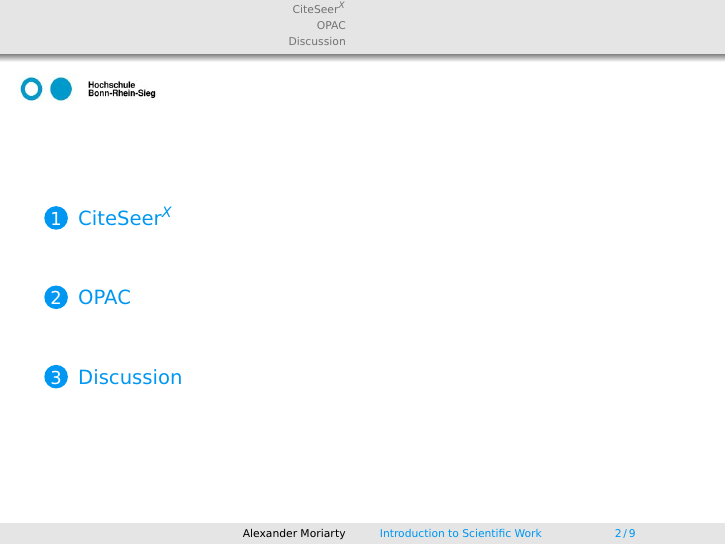
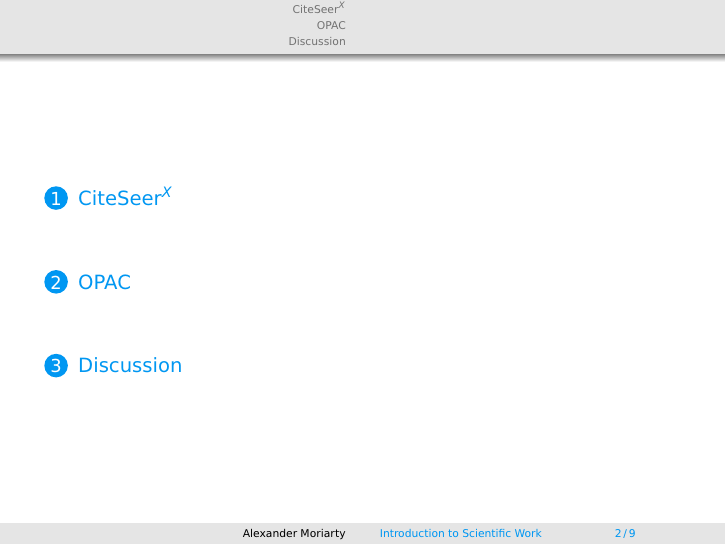
Before and after one commit to moriarty/mas-isw, LaTeX slides (hw-1/first_assignment.tex, which reads brsu.sty): page 2 of 10. Compiled offline with pdfLaTeX.

Commit message:
Began to customize and anglicize brsu.sty

```diff
--- a/fh.sty
+++ b/brsu.sty
@@ -1,16 +1,21 @@
+%%%%%%%%
+% Under Construction BRS-U LaTeX Theme
+% Updates by: Alex Moriarty
+% Original by: Jochen Wierum
+%%%%%%%%
 \mode<presentation>{
 	\useinnertheme{circles}
 	\useoutertheme{shadow}
 
-	\definecolor{fhgrau}{rgb}{0.9, 0.9, 0.9}
+	\definecolor{brsugrey}{rgb}{0.9, 0.9, 0.9}
 	\usecolortheme[rgb={0, 0.594, 0.949}]{structure}
 
-	\setbeamercolor{palette primary}{use=structure, fg=structure.fg, bg=fhgrau}
-	\setbeamercolor{palette secondary}{bg=fhgrau}
-	\setbeamercolor{palette tertiary}{bg=fhgrau}
-	\setbeamercolor{palette quaternary}{bg=fhgrau}
-	\setbeamercolor{blackongrey}{bg=fhgrau,fg=black}
-	\setbeamercolor{blueongrey}{bg=fhgrau,fg=structure.fg}
+	\setbeamercolor{palette primary}{use=structure, fg=structure.fg, bg=brsugrey}
+	\setbeamercolor{palette secondary}{bg=brsugrey}
+	\setbeamercolor{palette tertiary}{bg=brsugrey}
+	\setbeamercolor{palette quaternary}{bg=brsugrey}
+	\setbeamercolor{blackongrey}{bg=brsugrey,fg=black}
+	\setbeamercolor{blueongrey}{bg=brsugrey,fg=structure.fg}
 	\setbeamercovered{highly dynamic}
 	\setbeamertemplate{blocks}[rounded][shadow=true]
 	\setbeamercolor{block title}{use=structure, fg=white, bg=structure.fg}
@@ -20,7 +25,7 @@
 	\setbeamercolor{block body alerted}{parent=normal text, use=block title alerted, bg=block title alerted.bg!10!bg}
 	\setbeamercolor{block body example}{parent=normal text, use=block title example, bg=block title example.bg!10!bg}
 
-	\defbeamertemplate*{sidebar right}{fh theme}{}
+	\defbeamertemplate*{sidebar right}{brsu theme}{}
 	\addtobeamertemplate{headline}{}{ %
 	   \ifx\insertframetitle\@empty %
 	       \vspace{0.3cm}\hspace{0.3cm}\insertlogo %
@@ -39,7 +44,7 @@
 	   \fi}
 }
 
-\logo{\includegraphics[width=2.5cm]{../images/fh-logo}}
+%\logo{\includegraphics[width=2.5cm]{../images/fh-logo}}
 
 % Foliennummern
 \expandafter\def\expandafter\insertshorttitle\expandafter{%
@@ -84,5 +89,5 @@
     \end{frame}
 }
 
-\definecolor{fhblau}{rgb}{0, 0.594, 0.949}
-\newcommand{\keyword}[1]{\textcolor{fhblau}{\texttt{#1}}}
+\definecolor{brsublue}{rgb}{0, 0.594, 0.949}
+\newcommand{\keyword}[1]{\textcolor{brsublue}{\texttt{#1}}}
--- a/hw-1/first_assignment.tex
+++ b/hw-1/first_assignment.tex
@@ -1,7 +1,7 @@
 \documentclass[ngerman,hyperref={pdfpagelabels=false}]{beamer}
 %\documentclass[ngerman,hyperref={pdfpagelabels=false},compress]{beamer}
 
-\usepackage{../fh}
+\usepackage{../brsu}
 
 \title{Introduction to Scientific Work}
 \subtitle{Homework Assignment 1}
```
Also changed, not shown: hw-1/first_assignment.pdf.
